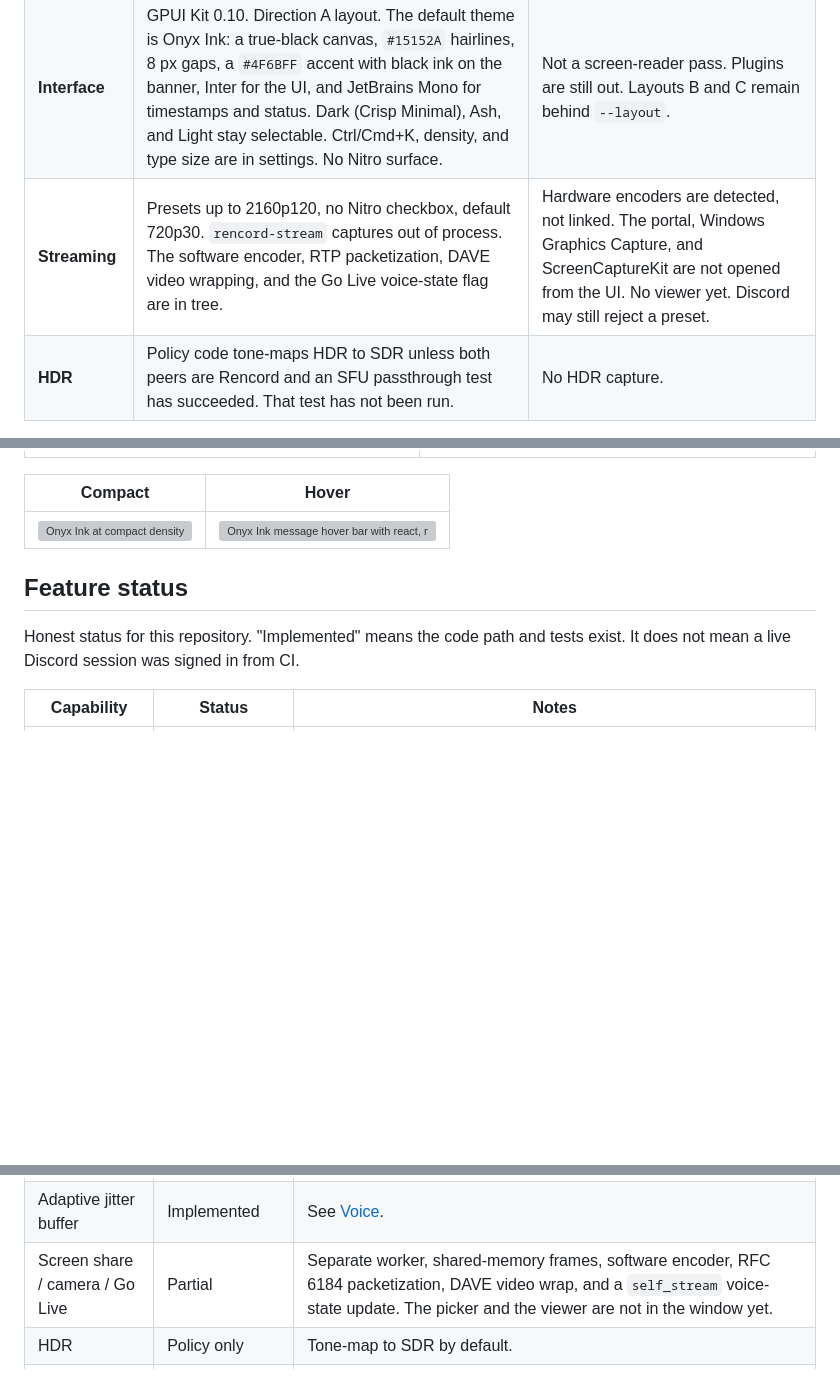
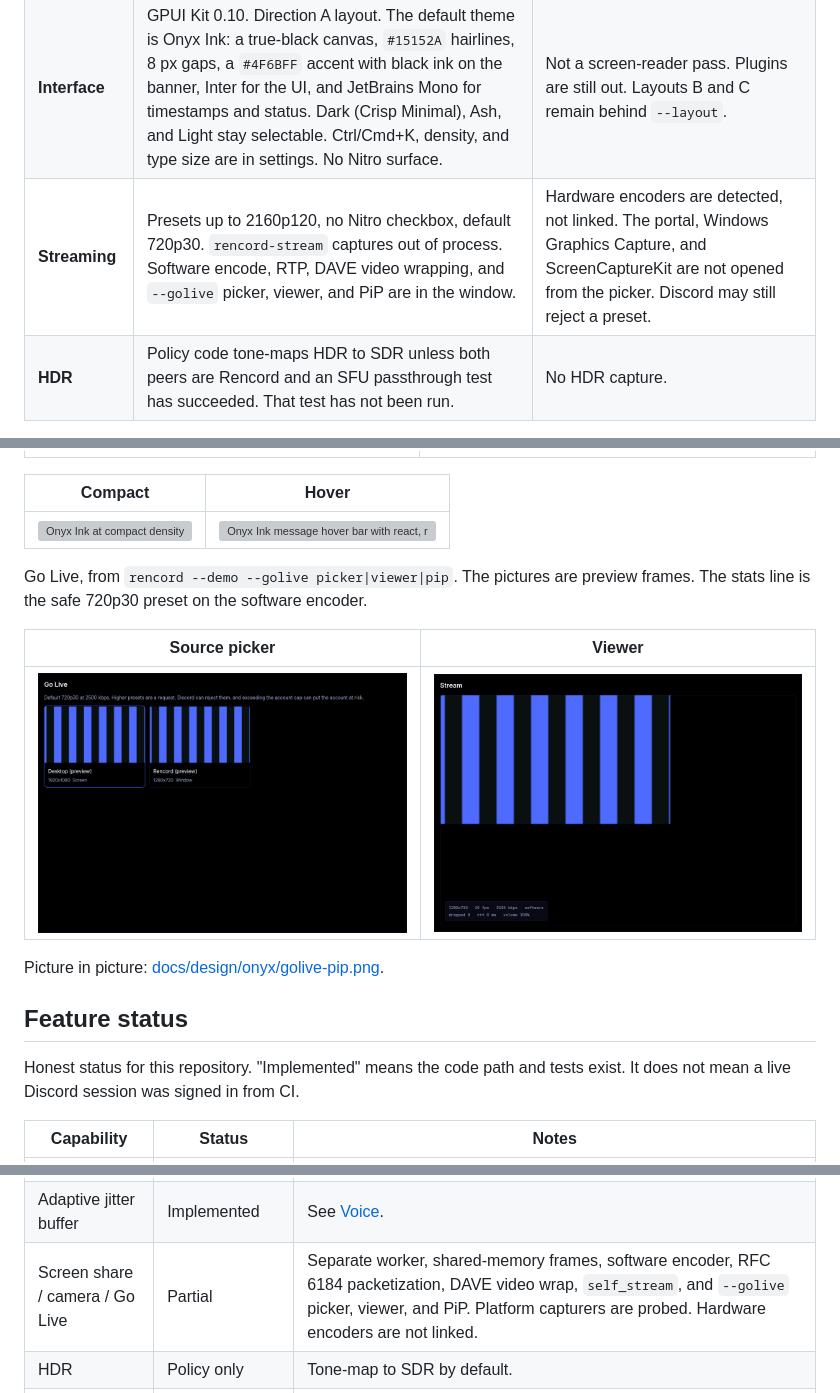
Before and after one commit to Rabellion/Rencord, a Markdown page: README.md, 3 parts joined by grey strips. Drawn GitHub-style; pictures changed too: docs/design/onyx/golive-picker.png (added), docs/design/onyx/golive-viewer.png (added); blank space fills up the shorter version; grey boxes are pictures that could not be loaded.

```diff
--- a/README.md
+++ b/README.md
@@ -45,7 +45,7 @@ Several native Rust clients already exist. Rencord is aimed at the gaps that sho
 | --- | --- | --- |
 | **Voice cut-outs** | Adaptive jitter target from 40&nbsp;ms to 120&nbsp;ms, Opus PLC and in-band FEC, and a one-frame time-stretch instead of a hard skip. A loss simulation beats a fixed 40&nbsp;ms / 8-slot window at 1.5% and 5% loss. | Not measured on a live Discord call. Acoustic echo cancellation and noise suppression are not included. |
 | **Interface** | GPUI Kit 0.10. Direction A layout. The default theme is Onyx Ink: a true-black canvas, `#15152A` hairlines, 8 px gaps, a `#4F6BFF` accent with black ink on the banner, Inter for the UI, and JetBrains Mono for timestamps and status. Dark (Crisp Minimal), Ash, and Light stay selectable. Ctrl/Cmd+K, density, and type size are in settings. No Nitro surface. | Not a screen-reader pass. Plugins are still out. Layouts B and C remain behind `--layout`. |
-| **Streaming** | Presets up to 2160p120, no Nitro checkbox, default 720p30. `rencord-stream` captures out of process. The software encoder, RTP packetization, DAVE video wrapping, and the Go Live voice-state flag are in tree. | Hardware encoders are detected, not linked. The portal, Windows Graphics Capture, and ScreenCaptureKit are not opened from the UI. No viewer yet. Discord may still reject a preset. |
+| **Streaming** | Presets up to 2160p120, no Nitro checkbox, default 720p30. `rencord-stream` captures out of process. Software encode, RTP, DAVE video wrapping, and `--golive` picker, viewer, and PiP are in the window. | Hardware encoders are detected, not linked. The portal, Windows Graphics Capture, and ScreenCaptureKit are not opened from the picker. Discord may still reject a preset. |
 | **HDR** | Policy code tone-maps HDR to SDR unless both peers are Rencord and an SFU passthrough test has succeeded. That test has not been run. | No HDR capture. |
 
 Serein, Concord, and Yapfast are further along as daily drivers. Milestone 1 is the shell and the text path. Milestone 2 adds a voice websocket and UDP session, tested against a local stub, with mute, deafen, and gain. Milestone 3 is the quieter window described in [docs/design/UX.md](docs/design/UX.md). None of this has been signed into a real Discord voice server.
@@ -61,6 +61,14 @@ Captured from `rencord --demo --voice` on Linux (X11, software GL). The default
 | Compact | Hover |
 | :---: | :---: |
 | <img src="docs/design/onyx/compact.png" alt="Onyx Ink at compact density" width="480" /> | <img src="docs/design/onyx/hover.png" alt="Onyx Ink message hover bar with react, reply, link, and delete" width="480" /> |
+
+Go Live, from `rencord --demo --golive picker|viewer|pip`. The pictures are preview frames. The stats line is the safe 720p30 preset on the software encoder.
+
+| Source picker | Viewer |
+| :---: | :---: |
+| <img src="docs/design/onyx/golive-picker.png" alt="Onyx Ink Go Live source picker with screen and window previews" width="480" /> | <img src="docs/design/onyx/golive-viewer.png" alt="Stream viewer with resolution, fps, bitrate, encoder, dropped frames, and RTT" width="480" /> |
+
+Picture in picture: [docs/design/onyx/golive-pip.png](docs/design/onyx/golive-pip.png).
 
 ## Feature status
 
@@ -78,7 +86,7 @@ Honest status for this repository. "Implemented" means the code path and tests e
 | Voice join, audio in and out | Partial | `LiveCall` speaks the voice gateway and UDP against a local stub: identify or resume, IP discovery, select protocol, `aead_xchacha20_poly1305_rtpsize`, speaking, and a DAVE prepare / transition-ready exchange. Encrypted Opus is echoed through the adaptive jitter buffer. Mute, deafen, and per-SSRC gain are in that path. **Join voice** still runs the loopback, then opens the default cpal devices. Settings lists device names and remembers the choice; that name is not yet passed into cpal. A live Discord voice server was not used. |
 | DAVE (E2EE) | Implemented | `davey` 0.2. Two-member MLS encrypt/decrypt test. Opcode routing keeps the transport up when a welcome fails. |
 | Adaptive jitter buffer | Implemented | See [Voice](#voice). |
-| Screen share / camera / Go Live | Partial | Separate worker, shared-memory frames, software encoder, RFC 6184 packetization, DAVE video wrap, and a `self_stream` voice-state update. The picker and the viewer are not in the window yet. |
+| Screen share / camera / Go Live | Partial | Separate worker, shared-memory frames, software encoder, RFC 6184 packetization, DAVE video wrap, `self_stream`, and `--golive` picker, viewer, and PiP. Platform capturers are probed. Hardware encoders are not linked. |
 | HDR | Policy only | Tone-map to SDR by default. |
 | Notifications, keyring, tray, hotkeys | Stub | In-process notification sink. OS keyring is the intended next store; Milestone 1 uses the private file. |
 | Themes, density, quick switcher | Implemented | Onyx Ink is the default. Dark, Ash, and Light remain. Compact, Cozy, and Spacious. Direction A is the default; B and C stay behind `--layout`. Ctrl/Cmd+K. Alt+arrows move channels. |
```
Also changed, not shown: other parts of README.md (+4 -4 lines), docs/design/UX.md (+3 -2 lines), docs/design/onyx/golive-pip.png (added), 3 other files.
